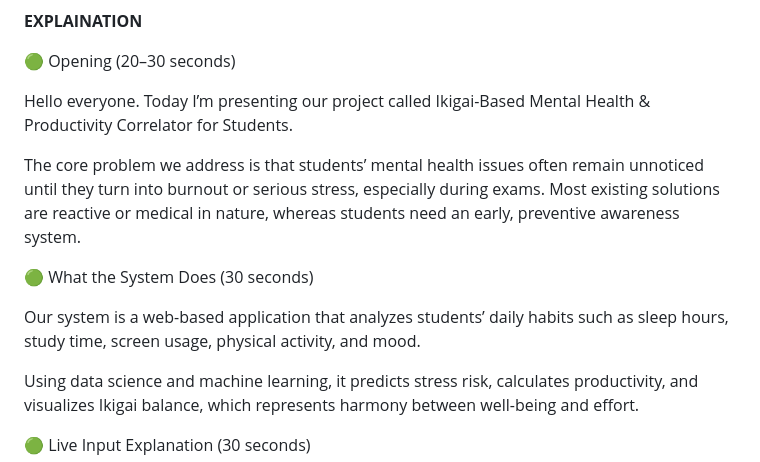
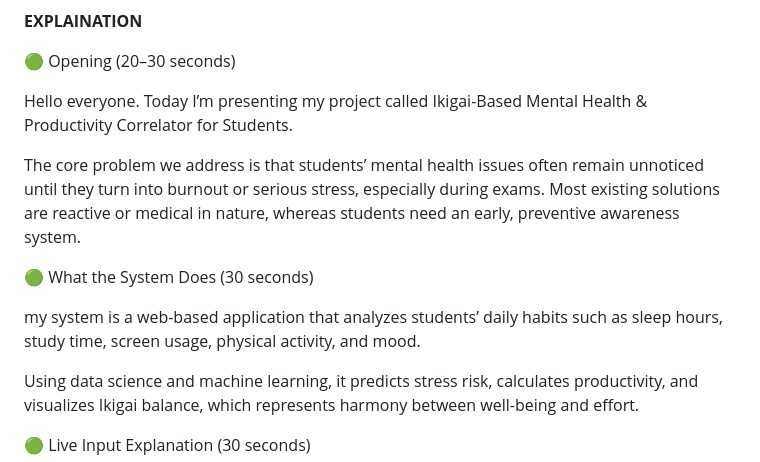
Before and after one commit to pracheyyy/IKAGAI-project, a Markdown page: project info/README.md, the part around the change. Drawn GitHub-style.

Commit message:
readmEdit

```diff
--- a/project info/README.md
+++ b/project info/README.md
@@ -146,13 +146,13 @@ Overall, this project demonstrates how responsible data science and human-center
 🟢 Opening (20–30 seconds)
 
 Hello everyone.
-Today I’m presenting our project called Ikigai-Based Mental Health & Productivity Correlator for Students.
+Today I’m presenting my project called Ikigai-Based Mental Health & Productivity Correlator for Students.
 
 The core problem we address is that students’ mental health issues often remain unnoticed until they turn into burnout or serious stress, especially during exams. Most existing solutions are reactive or medical in nature, whereas students need an early, preventive awareness system.
 
 🟢 What the System Does (30 seconds)
 
-Our system is a web-based application that analyzes students’ daily habits such as sleep hours, study time, screen usage, physical activity, and mood.
+my system is a web-based application that analyzes students’ daily habits such as sleep hours, study time, screen usage, physical activity, and mood.
 
 Using data science and machine learning, it predicts stress risk, calculates productivity, and visualizes Ikigai balance, which represents harmony between well-being and effort.
 
```
